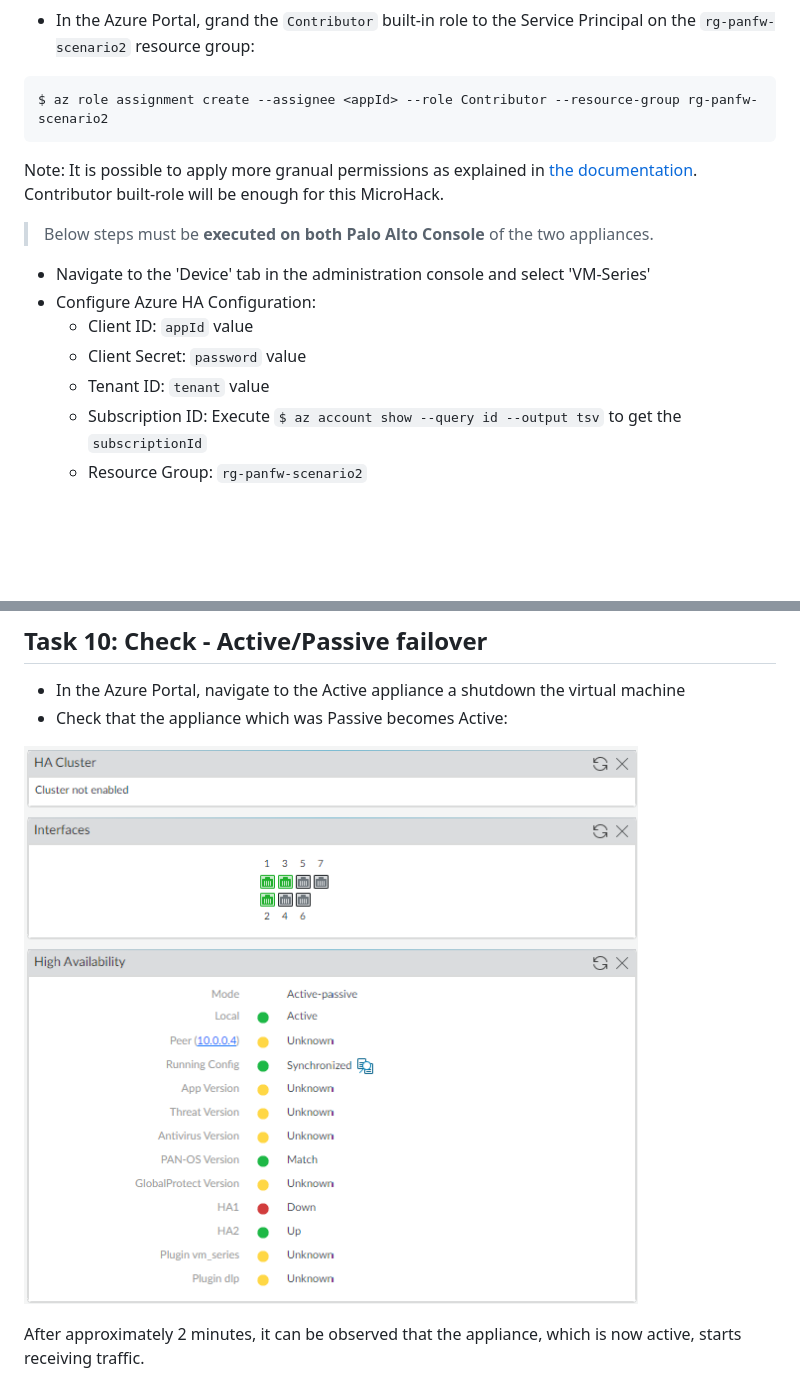
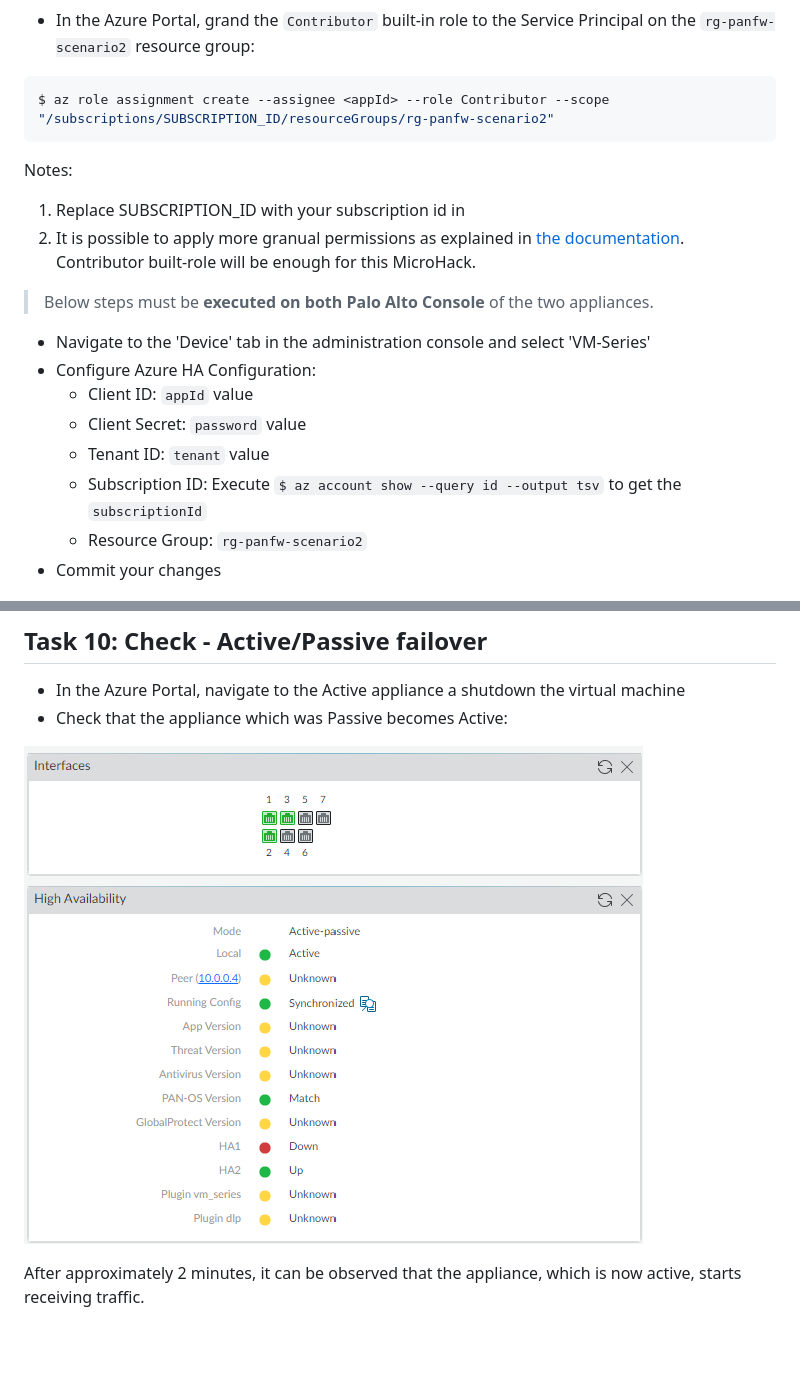
Before and after one commit to davidsntg/microhack-azure-panfw, a Markdown page: scenario2/README.md, 2 parts joined by grey strips. Drawn GitHub-style; pictures changed too: scenario2/docs/scenario2-passive-appliance-becomes-active.png; blank space fills up the shorter version.

````diff
--- a/scenario2/README.md
+++ b/scenario2/README.md
@@ -206,10 +206,12 @@ $ az ad sp create-for-rbac --name "AZ_SP_PANFW" --skip-assignment"
 * In the Azure Portal, grand the `Contributor` built-in role to the Service Principal on the `rg-panfw-scenario2` resource group:
 
 ```bash
-$ az role assignment create --assignee <appId> --role Contributor --resource-group rg-panfw-scenario2
+$ az role assignment create --assignee <appId> --role Contributor --scope "/subscriptions/SUBSCRIPTION_ID/resourceGroups/rg-panfw-scenario2"
 ```
 
-Note: It is possible to apply more granual permissions as explained in [the documentation](https://docs.paloaltonetworks.com/vm-series/9-1/vm-series-deployment/set-up-the-vm-series-firewall-on-azure/configure-activepassive-ha-for-vm-series-firewall-on-azure). Contributor built-role will be enough for this MicroHack.
+Notes:
+1) Replace SUBSCRIPTION_ID with your subscription id in
+2) It is possible to apply more granual permissions as explained in [the documentation](https://docs.paloaltonetworks.com/vm-series/9-1/vm-series-deployment/set-up-the-vm-series-firewall-on-azure/configure-activepassive-ha-for-vm-series-firewall-on-azure). Contributor built-role will be enough for this MicroHack.
 
 > Below steps must be **executed on both Palo Alto Console** of the two appliances.
 
@@ -220,6 +222,7 @@ Note: It is possible to apply more granual permissions as explained in [the docu
   * Tenant ID: `tenant` value
   * Subscription ID: Execute `$ az account show --query id --output tsv` to get the `subscriptionId`
   * Resource Group: `rg-panfw-scenario2`
+* Commit your changes
 
 ![img](docs/scenario2-configure-ha-sp.png)
 
````
Also changed, not shown: other parts of scenario2/README.md (+1 -1 lines), README.md (+1 -0 lines), scenario1/README.md (+5 -3 lines), 1 other file.
